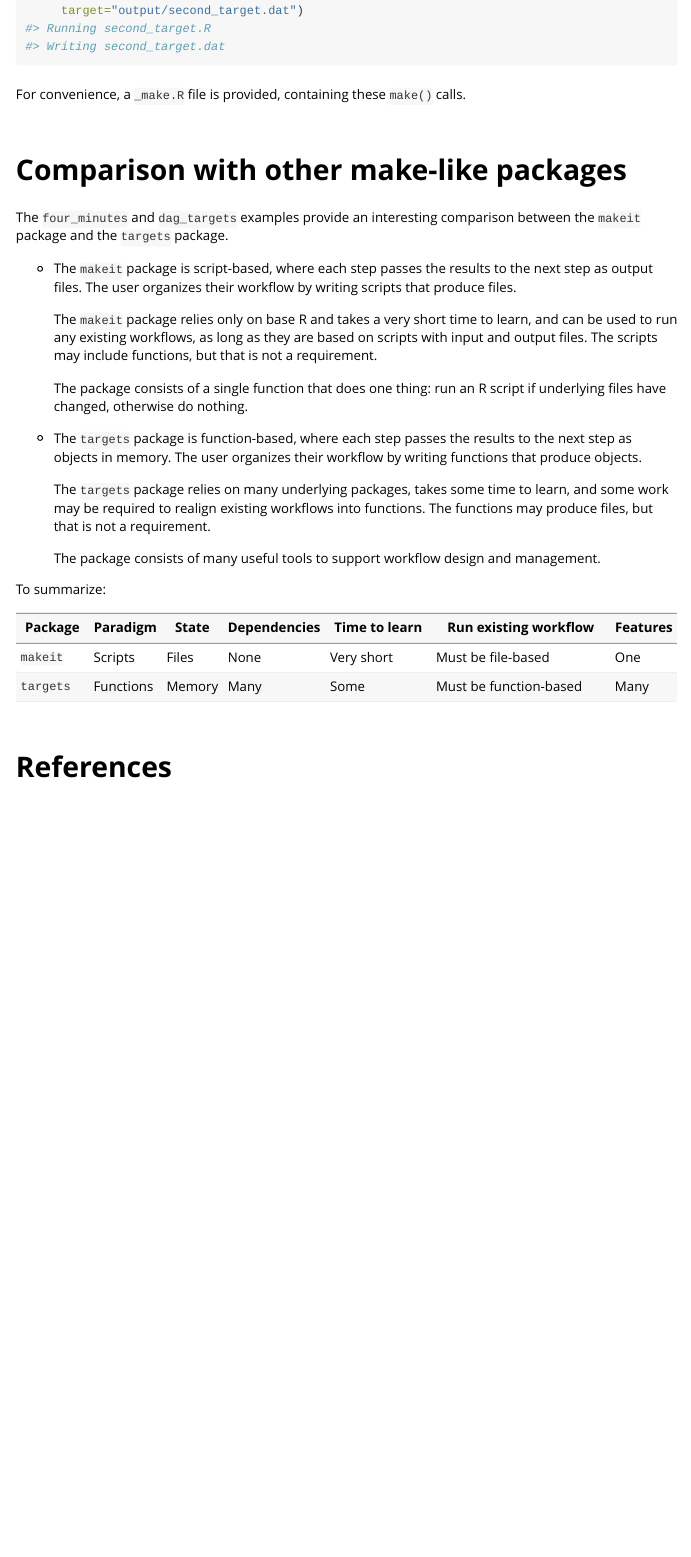
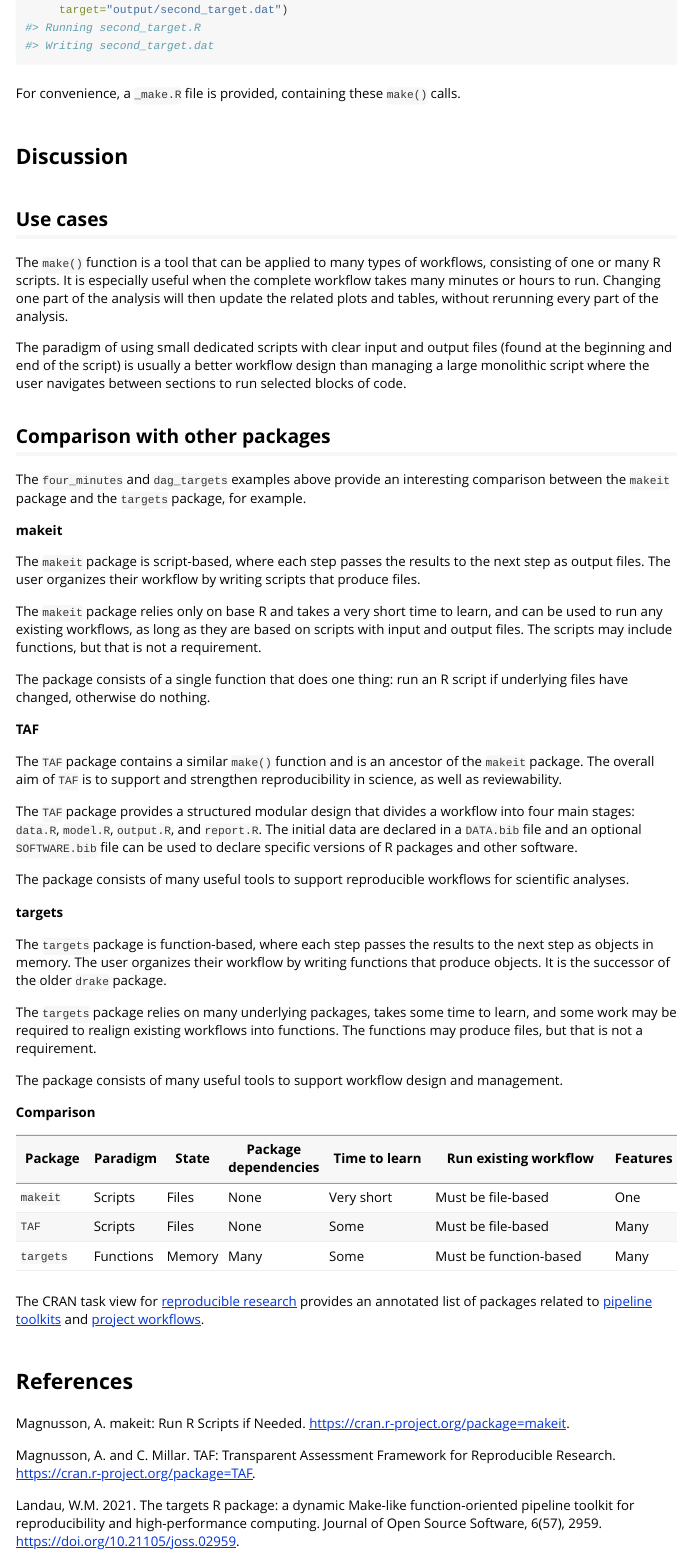
Before and after one commit to arni-magnusson/makeit, an R Markdown document (vignettes/makeit.Rmd): the page in a window 1100 px wide, from 4200 px down before the commit and from 4140 px down after it, so that both start at the same text. Rendered offline with R 4.5, knitr and Pandoc, with nearby package versions.

Commit message:
Update vignette

```diff
--- a/vignettes/makeit.Rmd
+++ b/vignettes/makeit.Rmd
@@ -229,39 +234,91 @@
 
 For convenience, a `_make.R` file is provided, containing these `make()` calls.
 
-# Comparison with other make-like packages
+# Discussion
 
-The `four_minutes` and `dag_targets` examples provide an interesting comparison
-between the `makeit` package and the `targets` package.
+## Use cases
 
-- The `makeit` package is script-based, where each step passes the results to
-  the next step as output files. The user organizes their workflow by writing
-  scripts that produce files.
+The `make()` function is a tool that can be applied to many types of workflows,
+consisting of one or many R scripts. It is especially useful when the complete
+workflow takes many minutes or hours to run. Changing one part of the analysis
+will then update the related plots and tables, without rerunning every part of
+the analysis.
 
-  The `makeit` package relies only on base R and takes a very short time to
-  learn, and can be used to run any existing workflows, as long as they are
-  based on scripts with input and output files. The scripts may include
-  functions, but that is not a requirement.
+The paradigm of using small dedicated scripts with clear input and output files
+(found at the beginning and end of the script) is usually a better workflow
+design than managing a large monolithic script where the user navigates between
+sections to run selected blocks of code.
 
-  The package consists of a single function that does one thing: run an R script
-  if underlying files have changed, otherwise do nothing.
+## Comparison with other packages
 
-- The `targets` package is function-based, where each step passes the results to
-  the next step as objects in memory. The user organizes their workflow by
-  writing functions that produce objects.
+The `four_minutes` and `dag_targets` examples above provide an interesting
+comparison between the `makeit` package and the `targets` package, for example.
 
-  The `targets` package relies on many underlying packages, takes some time to
-  learn, and some work may be required to realign existing workflows into
-  functions. The functions may produce files, but that is not a requirement.
+**makeit**
 
-  The package consists of many useful tools to support workflow design and
-  management.
+The `makeit` package is script-based, where each step passes the results to the
+next step as output files. The user organizes their workflow by writing scripts
+that produce files.
 
-To summarize:
+The `makeit` package relies only on base R and takes a very short time to learn,
+and can be used to run any existing workflows, as long as they are based on
+scripts with input and output files. The scripts may include functions, but that
+is not a requirement.
 
-Package   | Paradigm  | State  | Dependencies | Time to learn | Run existing workflow  | Features
---------- | --------- | ------ | ------------ | ------------- | ---------------------- | --------
-`makeit`  | Scripts   | Files  | None         | Very short    | Must be file-based     | One
-`targets` | Functions | Memory | Many         | Some          | Must be function-based | Many
+The package consists of a single function that does one thing: run an R script
+if underlying files have changed, otherwise do nothing.
+
+**TAF**
+
+The `TAF` package contains a similar `make()` function and is an ancestor of the
+`makeit` package. The overall aim of `TAF` is to support and strengthen
+reproducibility in science, as well as reviewability.
+
+The `TAF` package provides a structured modular design that divides a workflow
+into four main stages: `data.R`, `model.R`, `output.R`, and `report.R`. The
+initial data are declared in a `DATA.bib` file and an optional `SOFTWARE.bib`
+file can be used to declare specific versions of R packages and other software.
+
+The package consists of many useful tools to support reproducible workflows for
+scientific analyses.
+
+**targets**
+
+The `targets` package is function-based, where each step passes the results to
+the next step as objects in memory. The user organizes their workflow by writing
+functions that produce objects. It is the successor of the older `drake`
+package.
+
+The `targets` package relies on many underlying packages, takes some time to
+learn, and some work may be required to realign existing workflows into
+functions. The functions may produce files, but that is not a requirement.
+
+The package consists of many useful tools to support workflow design and
+management.
+
+**Comparison**
+
+Package   | Paradigm  | State  | Package dependencies | Time to learn | Run existing workflow  | Features
+--------- | --------- | ------ | ------------         | ------------- | ---------------------- | --------
+`makeit`  | Scripts   | Files  | None                 | Very short    | Must be file-based     | One
+`TAF`     | Scripts   | Files  | None                 | Some          | Must be file-based     | Many
+`targets` | Functions | Memory | Many                 | Some          | Must be function-based | Many
+
+The CRAN task view for [reproducible
+research](https://cran.r-project.org/view=ReproducibleResearch) provides an
+annotated list of packages related to [pipeline
+toolkits](https://cran.r-project.org/web/views/ReproducibleResearch.html#pipeline-toolkits)
+and [project
+workflows](https://cran.r-project.org/web/views/ReproducibleResearch.html#project-workflows).
 
 # References
+
+Magnusson, A. makeit: Run R Scripts if Needed.
+https://cran.r-project.org/package=makeit.
+
+Magnusson, A. and C. Millar. TAF: Transparent Assessment Framework for
+Reproducible Research. https://cran.r-project.org/package=TAF.
+
+Landau, W.M. 2021. The targets R package: a dynamic Make-like function-oriented
+pipeline toolkit for reproducibility and high-performance computing. Journal of
+Open Source Software, 6(57), 2959. https://doi.org/10.21105/joss.02959.
```
Also changed, not shown: vignettes/makeit.Rmd (15 more changed lines).
